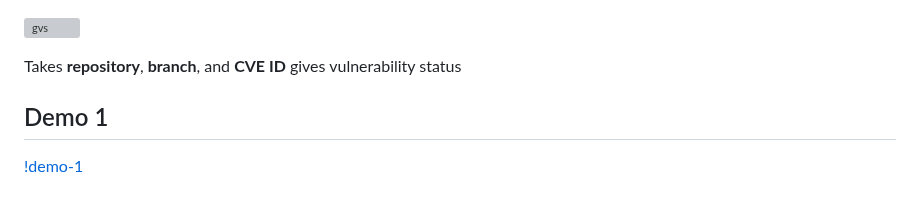
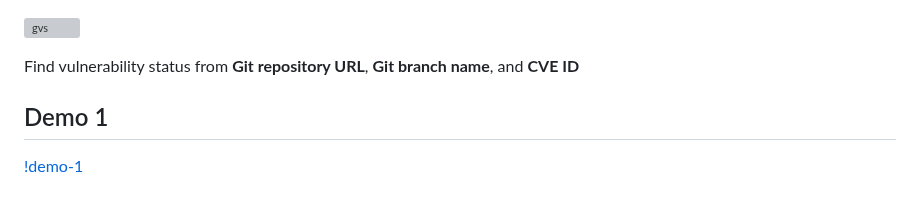
Before and after one commit to k37y/gvs, a Markdown page: README.md, the part around the change. Drawn GitHub-style; grey boxes are pictures that could not be loaded.

```diff
--- a/README.md
+++ b/README.md
@@ -1,6 +1,6 @@
 ![gvs](https://github.com/user-attachments/assets/e726bf74-5bc4-48de-8b89-bc57ee6d53e4)
 
-Takes **repository**, **branch**, and **CVE ID** gives vulnerability status
+Find vulnerability status from **Git repository URL**, **Git branch name**, and **CVE ID**
 ## Demo 1
 [!demo-1](https://github.com/user-attachments/assets/3b013256-368f-45b1-8cd3-897173a48814)
 ## Demo 2
```
